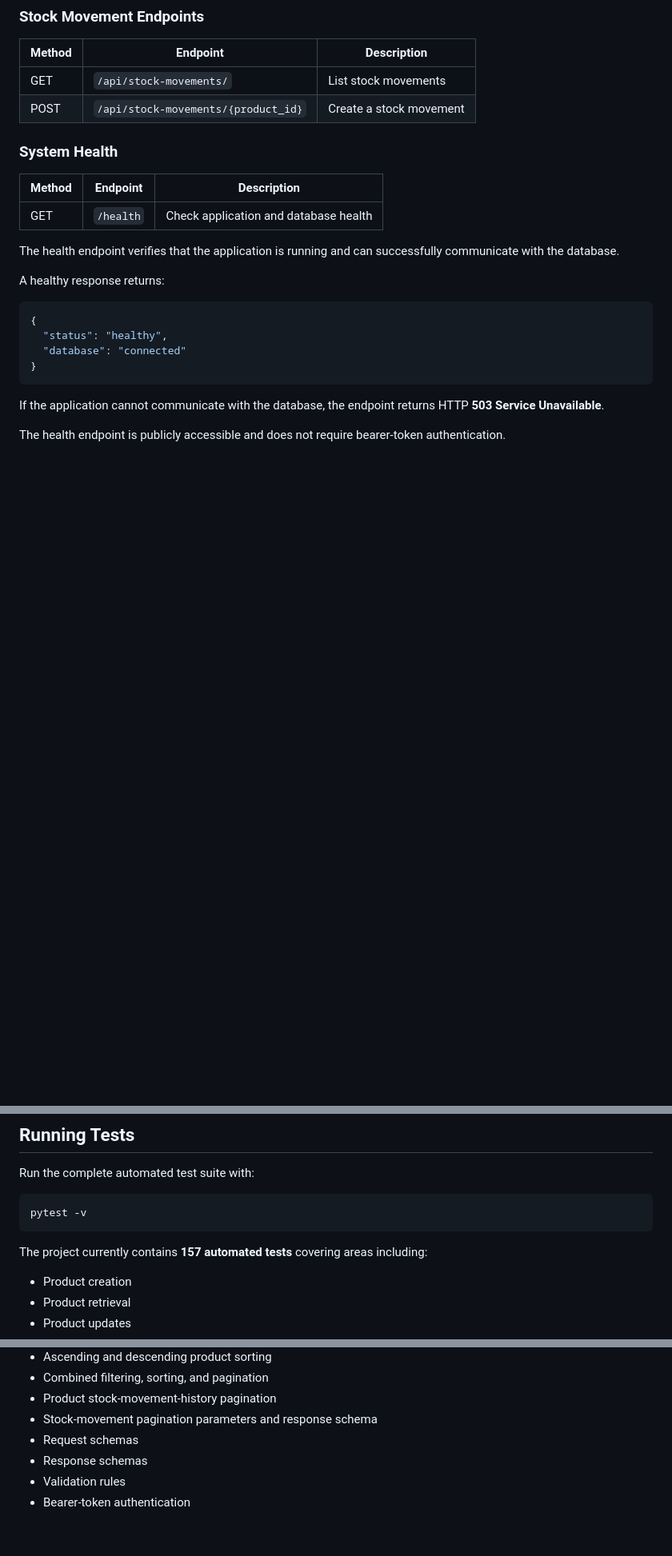
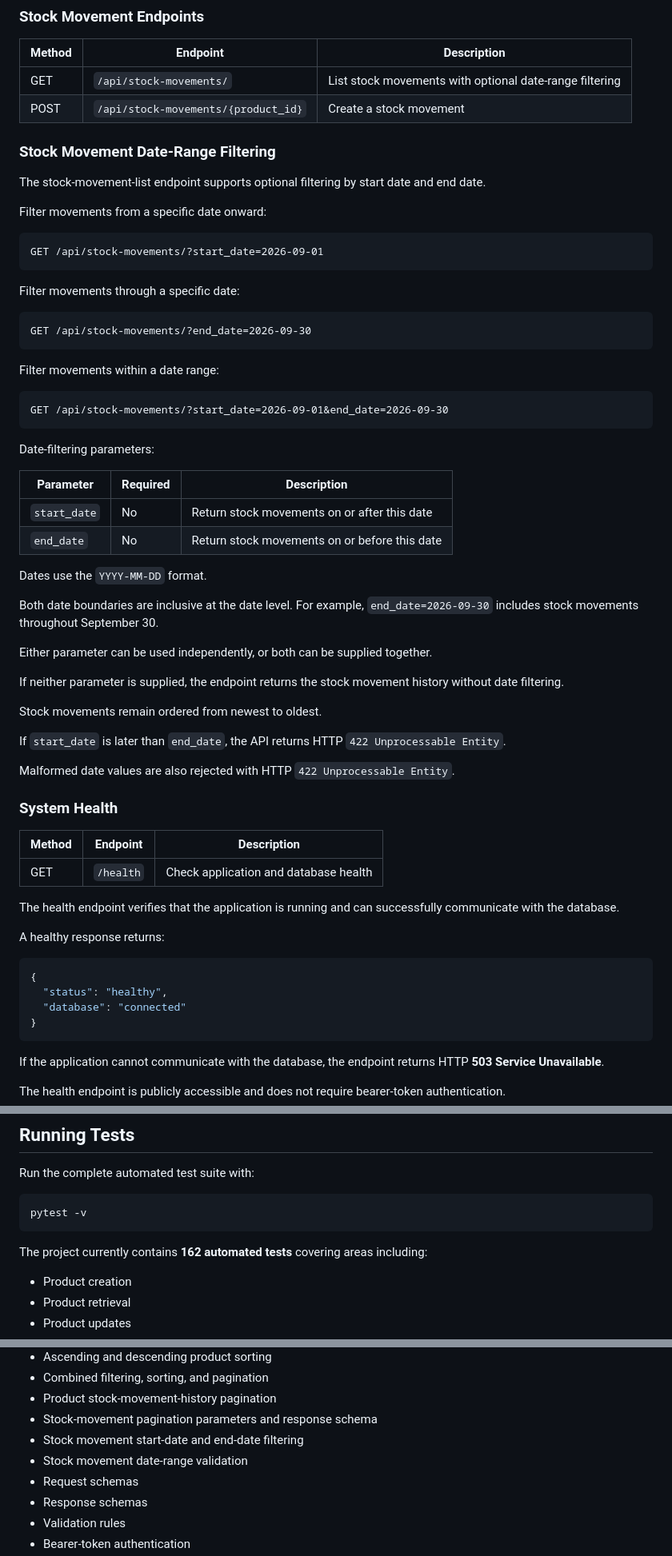
Before and after one commit to successjohnny/inventory-management-system, a Markdown page: README.md, 3 parts joined by grey strips. Shown at 80% size. Rendered like a GitHub page; blank space fills up the shorter version.

Commit message:
Document stock movement date filtering

````diff
--- a/README.md
+++ b/README.md
@@ -401,8 +402,51 @@ A request for a product that does not exist returns HTTP `404 Not Found`.
 
 | Method | Endpoint | Description |
 | --- | --- | --- |
-| GET | `/api/stock-movements/` | List stock movements |
+| GET | `/api/stock-movements/` | List stock movements with optional date-range filtering |
 | POST | `/api/stock-movements/{product_id}` | Create a stock movement |
+
+### Stock Movement Date-Range Filtering
+
+The stock-movement-list endpoint supports optional filtering by start date and end date.
+
+Filter movements from a specific date onward:
+
+```text
+GET /api/stock-movements/?start_date=2026-09-01
+```
+
+Filter movements through a specific date:
+
+```text
+GET /api/stock-movements/?end_date=2026-09-30
+```
+
+Filter movements within a date range:
+
+```text
+GET /api/stock-movements/?start_date=2026-09-01&end_date=2026-09-30
+```
+
+Date-filtering parameters:
+
+| Parameter | Required | Description |
+| --- | --- | --- |
+| `start_date` | No | Return stock movements on or after this date |
+| `end_date` | No | Return stock movements on or before this date |
+
+Dates use the `YYYY-MM-DD` format.
+
+Both date boundaries are inclusive at the date level. For example, `end_date=2026-09-30` includes stock movements throughout September 30.
+
+Either parameter can be used independently, or both can be supplied together.
+
+If neither parameter is supplied, the endpoint returns the stock movement history without date filtering.
+
+Stock movements remain ordered from newest to oldest.
+
+If `start_date` is later than `end_date`, the API returns HTTP `422 Unprocessable Entity`.
+
+Malformed date values are also rejected with HTTP `422 Unprocessable Entity`.
 
 ### System Health
 
@@ -652,7 +696,7 @@ Run the complete automated test suite with:
 pytest -v
 ```
 
-The project currently contains **157 automated tests** covering areas including:
+The project currently contains **162 automated tests** covering areas including:
 
 - Product creation
 - Product retrieval
@@ -765,6 +814,8 @@ The documentation includes:
 - Combined filtering, sorting, and pagination
 - Product stock-movement-history pagination
 - Stock-movement pagination parameters and response schema
+- Stock movement start-date and end-date filtering
+- Stock movement date-range validation
 - Request schemas
 - Response schemas
 - Validation rules
````
Also changed, not shown: other parts of README.md (+7 -2 lines).
